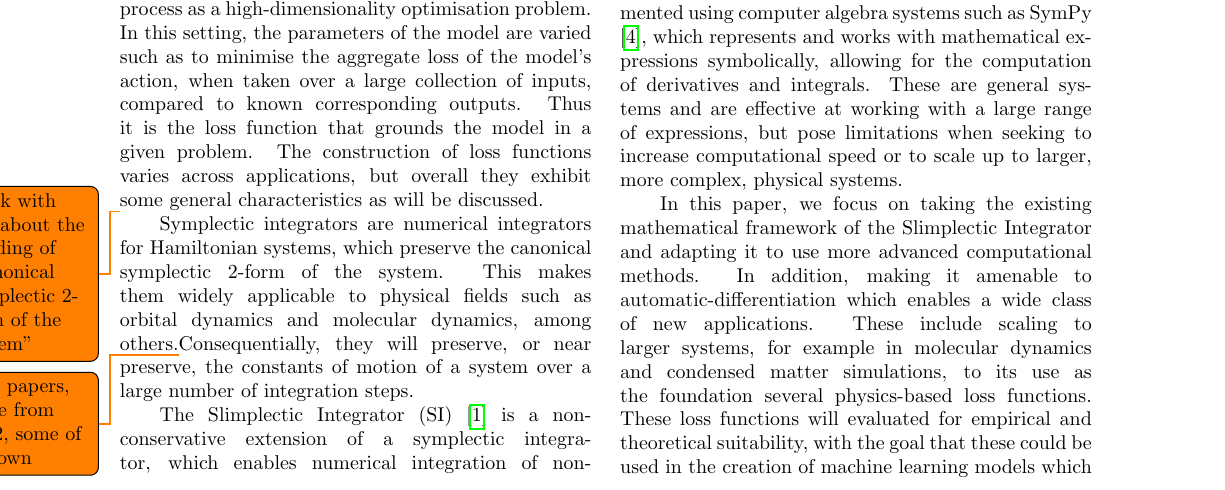
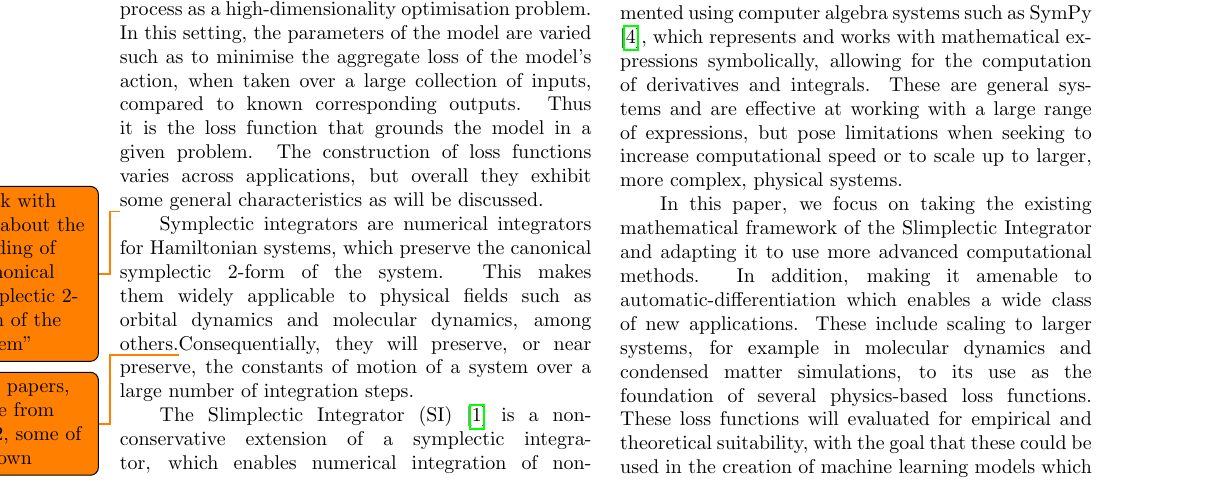
Before and after one commit to joshuacoles/Final-Year-Report, a LaTeX paper (report.tex, which reads 1-intro-prelim.tex): part of page 1 of 11, cut so that both start at the same text. Compiled offline with pdfLaTeX.

Commit message:
Add missing of

```diff
--- a/1-intro-prelim.tex
+++ b/1-intro-prelim.tex
@@ -20,7 +20,7 @@ The \SI{} (SI)\cite{tsangSLIMPLECTICINTEGRATORSVARIATIONAL2015} is a non-conserv
 Automatic-differentiation techniques are a collection of computational methods for the determination of the derivatives of large classes of \enquote{regular}scientific code, doing so in an efficient and accurate manner. In contrast, the \SI{} is currently implemented using computer algebra systems such as SymPy \cite{sympy}, which represents and works with mathematical expressions symbolically, allowing for the computation of derivatives and integrals. These are general systems and are effective at working with a large range of expressions, but pose limitations when seeking to increase computational speed or to scale up to larger, more complex, physical systems.
 
 In this paper, we focus on taking the existing mathematical framework of the \SI{} and adapting it to use more advanced computational methods. In addition, making it amenable to \autodiff{} which enables a wide class of new applications.
-These include scaling to larger systems, for example in molecular dynamics and condensed matter simulations, to its use as the foundation several physics-based loss functions. These loss functions will evaluated for empirical and theoretical suitability, with the goal that these could be used in the creation of machine learning models which encode physical knowledge and insight, as discussed in the final part of the paper. \todo{Maisy wants to change/qualify insight}
+These include scaling to larger systems, for example in molecular dynamics and condensed matter simulations, to its use as the foundation of several physics-based loss functions. These loss functions will evaluated for empirical and theoretical suitability, with the goal that these could be used in the creation of machine learning models which encode physical knowledge and insight, as discussed in the final part of the paper. \todo{Maisy wants to change/qualify insight}
 
 \section{Preliminaries}
 
```
